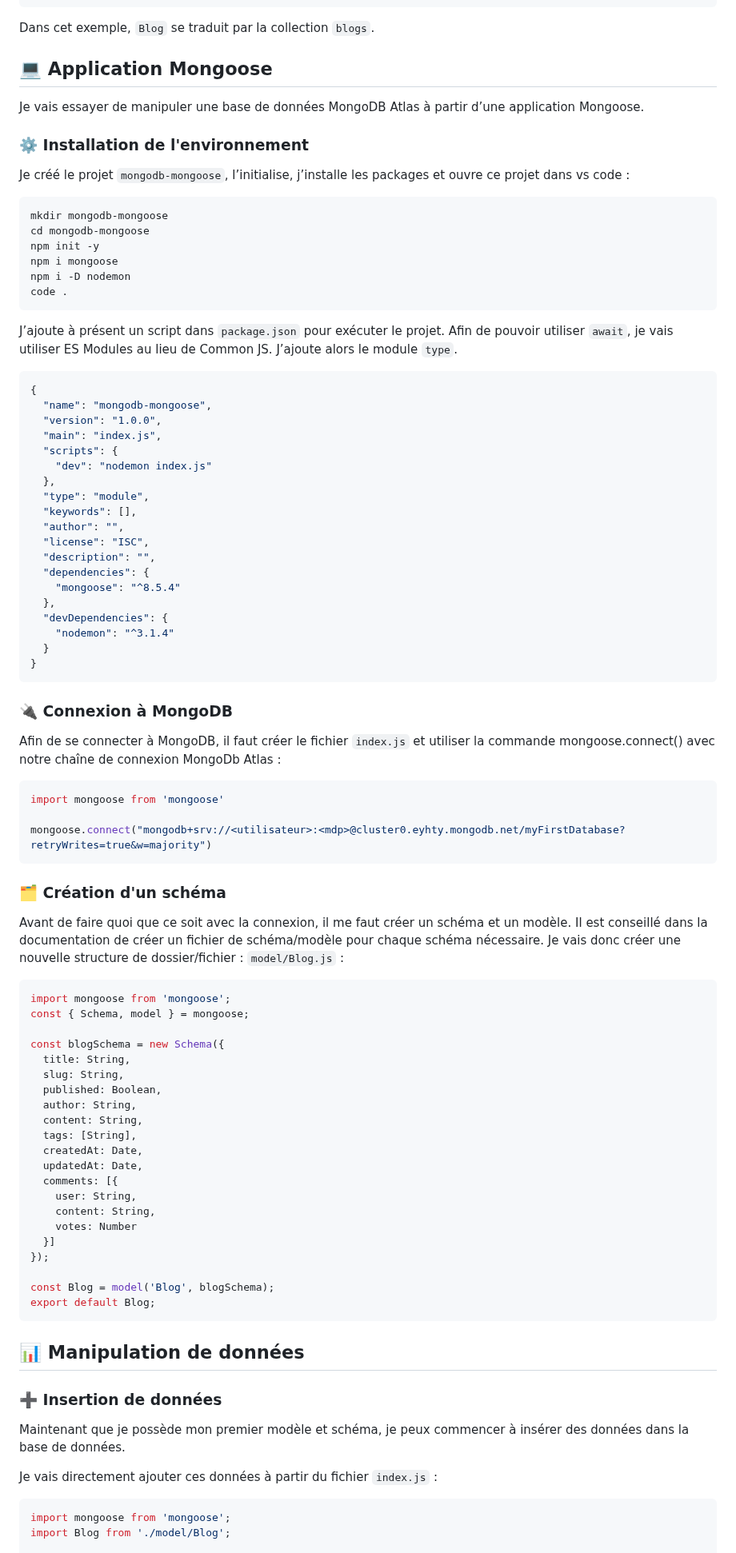
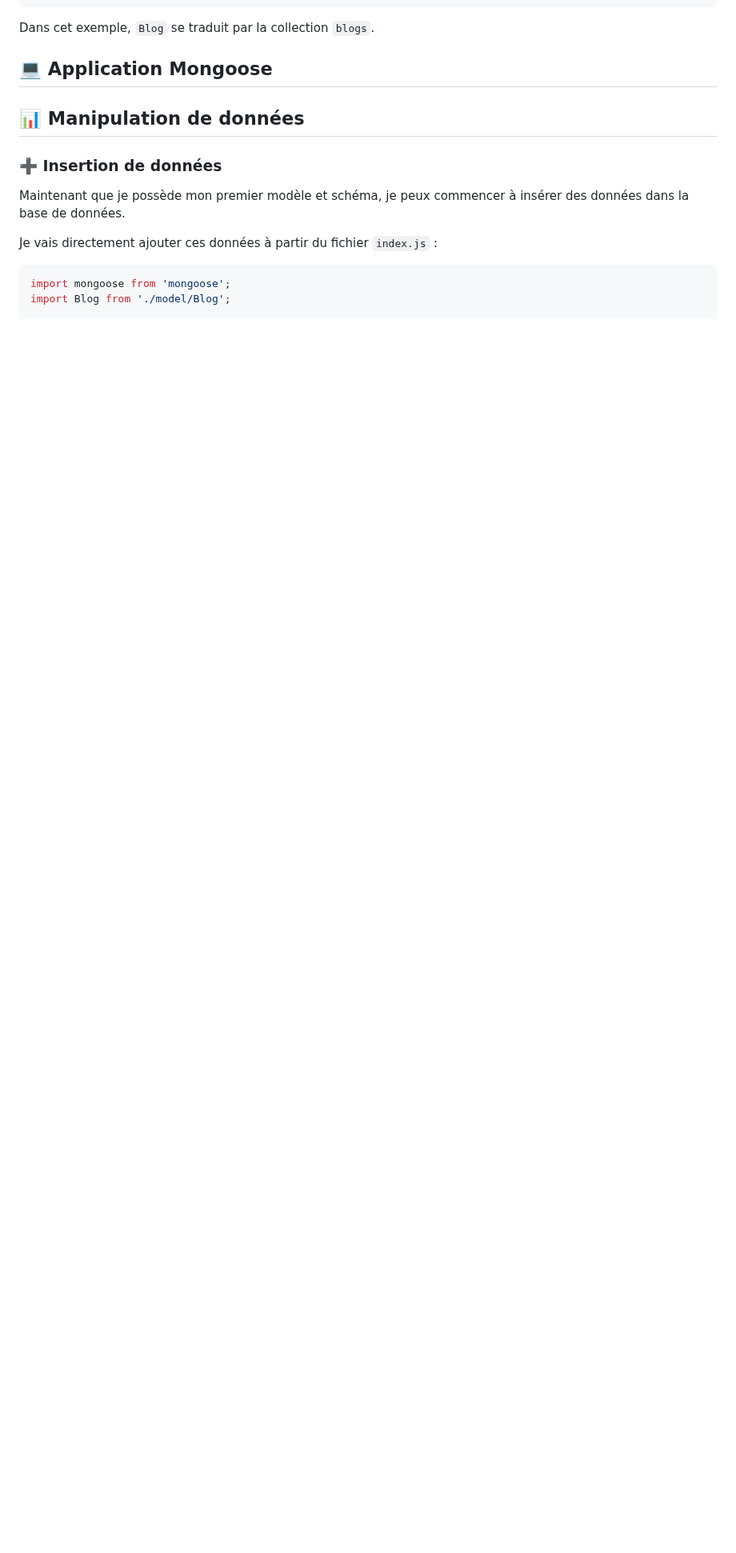
Before and after one commit to theox33/Stage-Technique, a Markdown page: POC MongoDB Atlas Online Archive/expérimentation mongoose.md, the part around the change. Shown at 80% size. Rendered like a GitHub page; blank space fills up the shorter version.

````diff
--- a/POC MongoDB Atlas Online Archive/expérimentation mongoose.md
+++ b/POC MongoDB Atlas Online Archive/expérimentation mongoose.md
@@ -68,81 +68,6 @@ const Blog = mongoose.model('Blog', blog);
 Dans cet exemple, `Blog` se traduit par la collection `blogs`.
 
 ## 💻 Application Mongoose
-
-Je vais essayer de manipuler une base de données MongoDB Atlas à partir d’une application Mongoose.
-
-### ⚙️ Installation de l'environnement
-
-Je créé le projet `mongodb-mongoose`, l’initialise, j’installe les packages et ouvre ce projet dans vs code :
-``` sh
-mkdir mongodb-mongoose
-cd mongodb-mongoose
-npm init -y
-npm i mongoose
-npm i -D nodemon
-code .
-```
-
-J’ajoute à présent un script dans `package.json` pour exécuter le projet. Afin de pouvoir utiliser `await`, je vais utiliser ES Modules au lieu de Common JS. J’ajoute alors le module `type`.
-
-``` typescript
-{
-  "name": "mongodb-mongoose",
-  "version": "1.0.0",
-  "main": "index.js",
-  "scripts": {
-    "dev": "nodemon index.js"
-  },
-  "type": "module",
-  "keywords": [],
-  "author": "",
-  "license": "ISC",
-  "description": "",
-  "dependencies": {
-    "mongoose": "^8.5.4"
-  },
-  "devDependencies": {
-    "nodemon": "^3.1.4"
-  }
-}
-```
-
-### 🔌 Connexion à MongoDB
-
-Afin de se connecter à MongoDB, il faut créer le fichier `index.js` et utiliser la commande mongoose.connect() avec notre chaîne de connexion MongoDb Atlas :
-``` typescript
-import mongoose from 'mongoose'
-
-mongoose.connect("mongodb+srv://<utilisateur>:<mdp>@cluster0.eyhty.mongodb.net/myFirstDatabase?retryWrites=true&w=majority")
-```
-
-### 🗂️ Création d'un schéma
-
-Avant de faire quoi que ce soit avec la connexion, il me faut créer un schéma et un modèle.
-Il est conseillé dans la documentation de créer un fichier de schéma/modèle pour chaque schéma nécessaire. Je vais donc créer une nouvelle structure de dossier/fichier : `model/Blog.js` :
-``` typescript
-import mongoose from 'mongoose';
-const { Schema, model } = mongoose;
-
-const blogSchema = new Schema({
-  title: String,
-  slug: String,
-  published: Boolean,
-  author: String,
-  content: String,
-  tags: [String],
-  createdAt: Date,
-  updatedAt: Date,
-  comments: [{
-    user: String,
-    content: String,
-    votes: Number
-  }]
-});
-
-const Blog = model('Blog', blogSchema);
-export default Blog;
-```
 
 ## 📊 Manipulation de données
 
````
